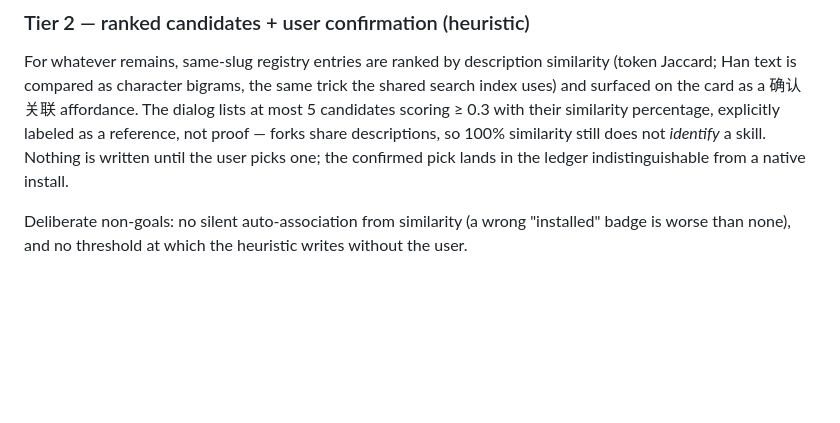
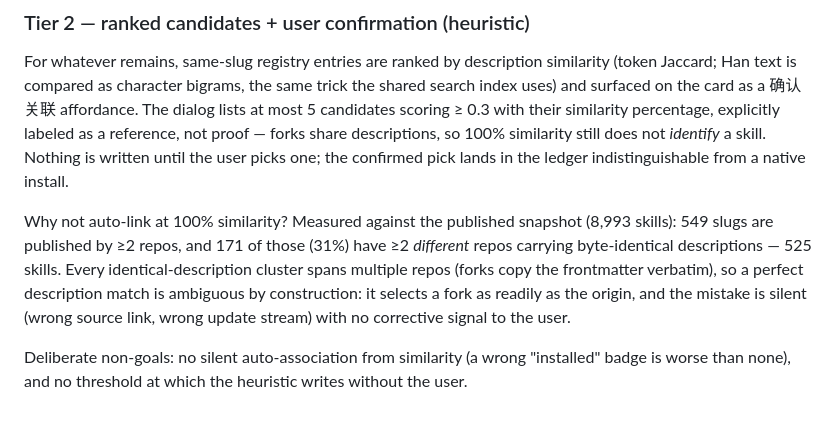
Before and after one commit to skill-one/skill-one, a Markdown page: docs/skill-provenance.md, the part around the change. GitHub-like rendering; blank space fills up the shorter version.

```diff
--- a/docs/skill-provenance.md
+++ b/docs/skill-provenance.md
@@ -134,6 +134,15 @@ proof — forks share descriptions, so 100% similarity still does not
 *identify* a skill. Nothing is written until the user picks one; the
 confirmed pick lands in the ledger indistinguishable from a native install.
 
+Why not auto-link at 100% similarity? Measured against the published
+snapshot (8,993 skills): 549 slugs are published by ≥2 repos, and 171 of
+those (31%) have ≥2 *different* repos carrying byte-identical descriptions
+— 525 skills. Every identical-description cluster spans multiple repos
+(forks copy the frontmatter verbatim), so a perfect description match is
+ambiguous by construction: it selects a fork as readily as the origin, and
+the mistake is silent (wrong source link, wrong update stream) with no
+corrective signal to the user.
+
 Deliberate non-goals: no silent auto-association from similarity (a wrong
 "installed" badge is worse than none), and no threshold at which the heuristic
 writes without the user.
```
Also changed, not shown: docs/skill-provenance.zh-CN.md (+7 -0 lines).
